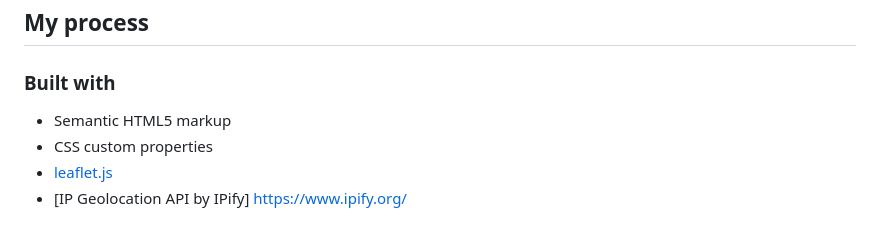
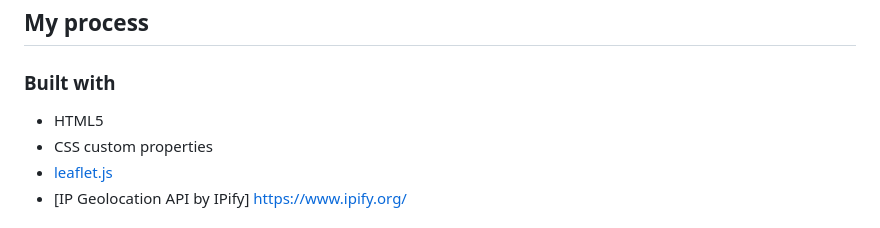
Before and after one commit to traceynicole71-cloud/Mod7-Project-IP-Address-Tracker, a Markdown page: README.md, the part around the change. Drawn GitHub-style.

Commit message:
last last commit

```diff
--- a/README.md
+++ b/README.md
@@ -45,7 +45,7 @@ Users should be able to:
 
 ### Built with
 
-- Semantic HTML5 markup
+- HTML5
 - CSS custom properties
 - [leaflet.js](https://leafletjs.com/)
 - [IP Geolocation API by IPify] https://www.ipify.org/
```
